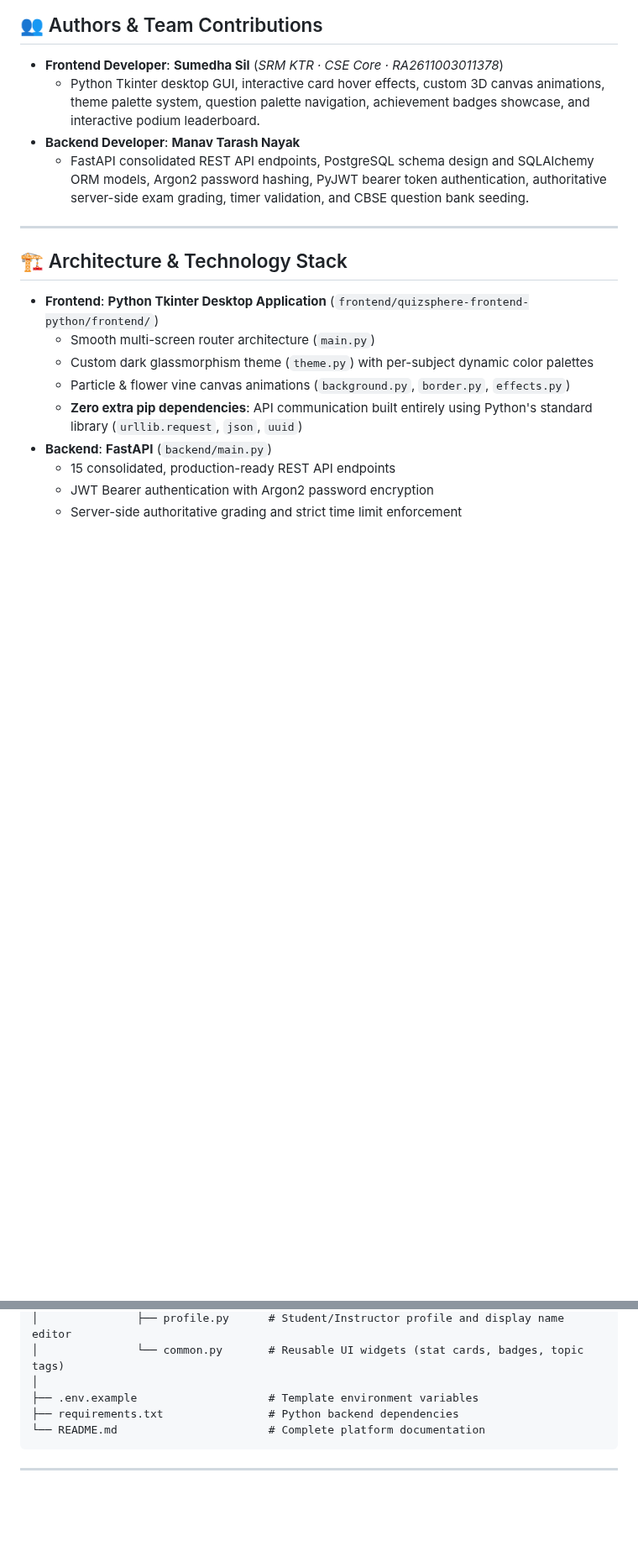
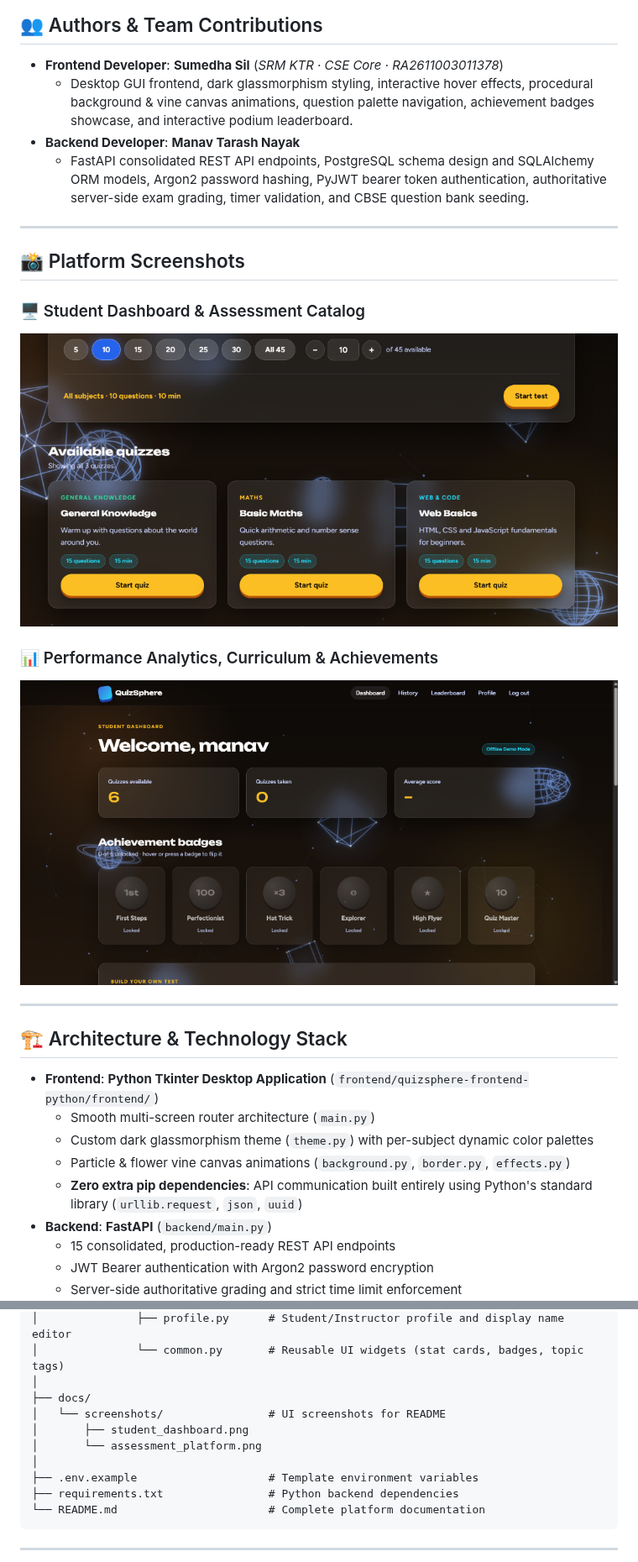
Before and after one commit to manavtarashnayak/QuizSphere, a Markdown page: README.md, 2 parts joined by grey strips. Shown at 84% size. Drawn GitHub-style; pictures changed too: docs/screenshots/assessment_platform.png (added), docs/screenshots/student_dashboard.png (added); blank space fills up the shorter version.

Commit message:
docs: add platform screenshots to README

```diff
--- a/README.md
+++ b/README.md
@@ -7,9 +7,19 @@ A modern, responsive full-stack assessment platform designed for conducting time
 ## 👥 Authors & Team Contributions
 
 - **Frontend Developer**: **Sumedha Sil** (*SRM KTR · CSE Core · RA2611003011378*)
-  - Python Tkinter desktop GUI, interactive card hover effects, custom 3D canvas animations, theme palette system, question palette navigation, achievement badges showcase, and interactive podium leaderboard.
+  - Desktop GUI frontend, dark glassmorphism styling, interactive hover effects, procedural background & vine canvas animations, question palette navigation, achievement badges showcase, and interactive podium leaderboard.
 - **Backend Developer**: **Manav Tarash Nayak**
   - FastAPI consolidated REST API endpoints, PostgreSQL schema design and SQLAlchemy ORM models, Argon2 password hashing, PyJWT bearer token authentication, authoritative server-side exam grading, timer validation, and CBSE question bank seeding.
+
+---
+
+## 📸 Platform Screenshots
+
+### 🖥️ Student Dashboard & Assessment Catalog
+![Student Dashboard](docs/screenshots/student_dashboard.png)
+
+### 📊 Performance Analytics, Curriculum & Achievements
+![Assessment Platform Overview](docs/screenshots/assessment_platform.png)
 
 ---
 
@@ -198,6 +208,11 @@ quiz-assessment-platform/
 │               ├── profile.py      # Student/Instructor profile and display name editor
 │               └── common.py       # Reusable UI widgets (stat cards, badges, topic tags)
 │
+├── docs/
+│   └── screenshots/                # UI screenshots for README
+│       ├── student_dashboard.png
+│       └── assessment_platform.png
+│
 ├── .env.example                    # Template environment variables
 ├── requirements.txt                # Python backend dependencies
 └── README.md                       # Complete platform documentation
```
